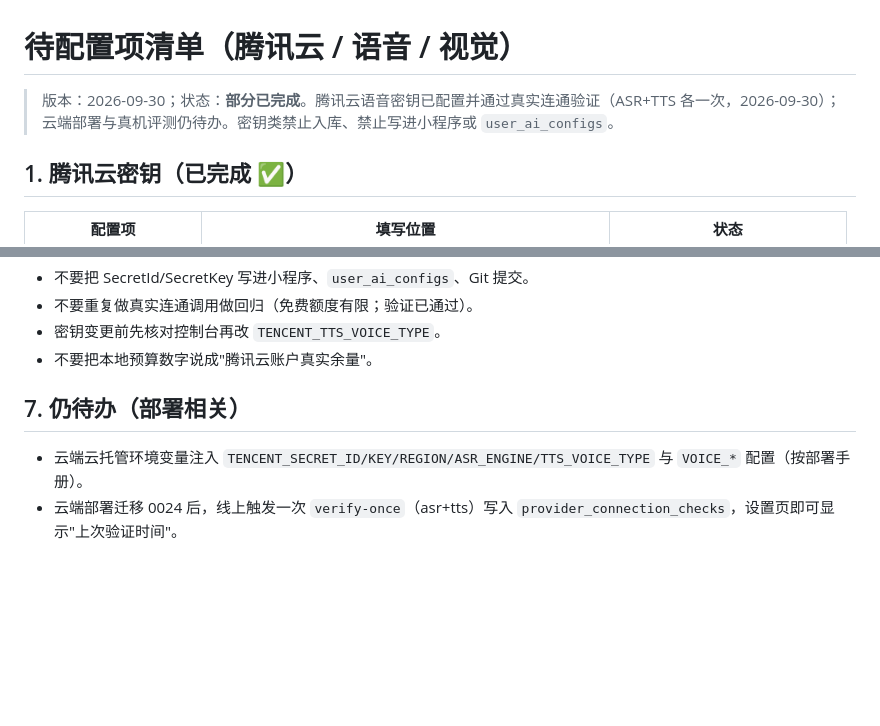
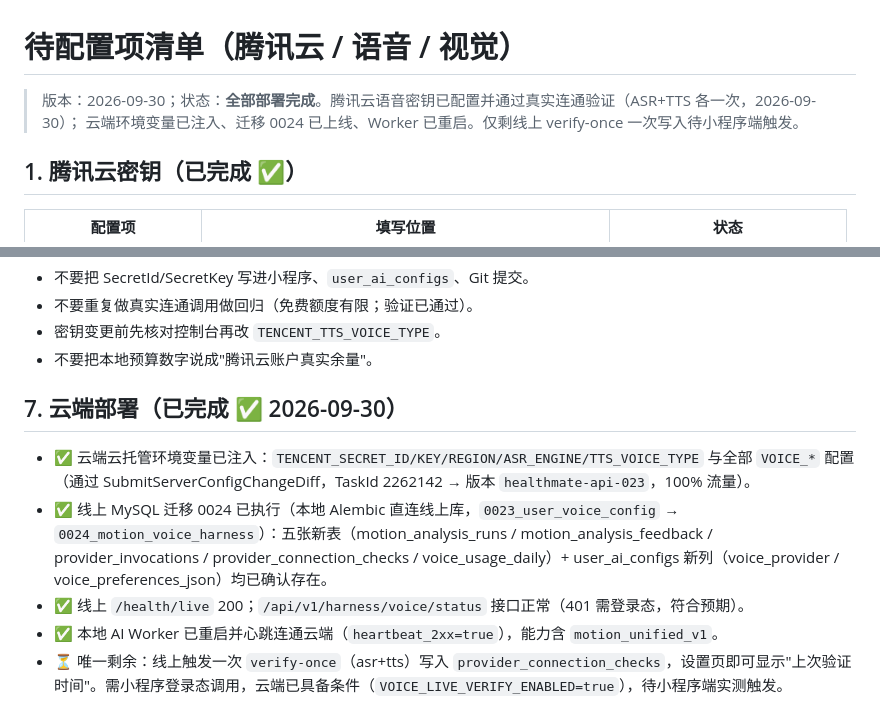
Before and after one commit to Xinyuan20061/HAH, a Markdown page: docs/HEALTHMATE_PENDING_CONFIG_ITEMS_2026-09-29.md, 2 parts joined by grey strips. GitHub-like rendering; blank space fills up the shorter version.

Commit message:
docs: mark cloud deploy complete (env injected, migration 0024 live, worker restarted)

```diff
--- a/docs/HEALTHMATE_PENDING_CONFIG_ITEMS_2026-09-29.md
+++ b/docs/HEALTHMATE_PENDING_CONFIG_ITEMS_2026-09-29.md
@@ -1,7 +1,7 @@
 # 待配置项清单（腾讯云 / 语音 / 视觉）
 
-> 版本：2026-09-30；状态：**部分已完成**。腾讯云语音密钥已配置并通过真实连通验证（ASR+TTS 各一次，2026-09-30）；
-> 云端部署与真机评测仍待办。密钥类禁止入库、禁止写进小程序或 `user_ai_configs`。
+> 版本：2026-09-30；状态：**全部部署完成**。腾讯云语音密钥已配置并通过真实连通验证（ASR+TTS 各一次，2026-09-30）；
+> 云端环境变量已注入、迁移 0024 已上线、Worker 已重启。仅剩线上 verify-once 一次写入待小程序端触发。
 
 ## 1. 腾讯云密钥（已完成 ✅）
 
@@ -50,7 +50,10 @@
 - 密钥变更前先核对控制台再改 `TENCENT_TTS_VOICE_TYPE`。
 - 不要把本地预算数字说成"腾讯云账户真实余量"。
 
-## 7. 仍待办（部署相关）
+## 7. 云端部署（已完成 ✅ 2026-09-30）
 
-- 云端云托管环境变量注入 `TENCENT_SECRET_ID/KEY/REGION/ASR_ENGINE/TTS_VOICE_TYPE` 与 `VOICE_*` 配置（按部署手册）。
-- 云端部署迁移 0024 后，线上触发一次 `verify-once`（asr+tts）写入 `provider_connection_checks`，设置页即可显示"上次验证时间"。
+- ✅ 云端云托管环境变量已注入：`TENCENT_SECRET_ID/KEY/REGION/ASR_ENGINE/TTS_VOICE_TYPE` 与全部 `VOICE_*` 配置（通过 SubmitServerConfigChangeDiff，TaskId 2262142 → 版本 `healthmate-api-023`，100% 流量）。
+- ✅ 线上 MySQL 迁移 0024 已执行（本地 Alembic 直连线上库，`0023_user_voice_config` → `0024_motion_voice_harness`）：五张新表（motion_analysis_runs / motion_analysis_feedback / provider_invocations / provider_connection_checks / voice_usage_daily）+ user_ai_configs 新列（voice_provider / voice_preferences_json）均已确认存在。
+- ✅ 线上 `/health/live` 200；`/api/v1/harness/voice/status` 接口正常（401 需登录态，符合预期）。
+- ✅ 本地 AI Worker 已重启并心跳连通云端（`heartbeat_2xx=true`），能力含 `motion_unified_v1`。
+- ⏳ 唯一剩余：线上触发一次 `verify-once`（asr+tts）写入 `provider_connection_checks`，设置页即可显示"上次验证时间"。需小程序登录态调用，云端已具备条件（`VOICE_LIVE_VERIFY_ENABLED=true`），待小程序端实测触发。
```
